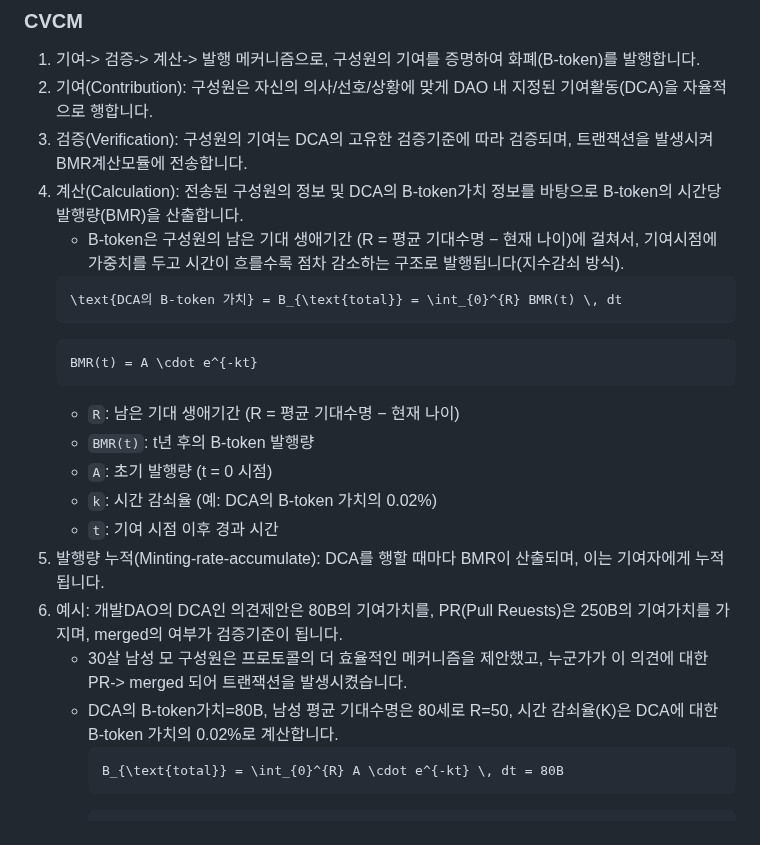
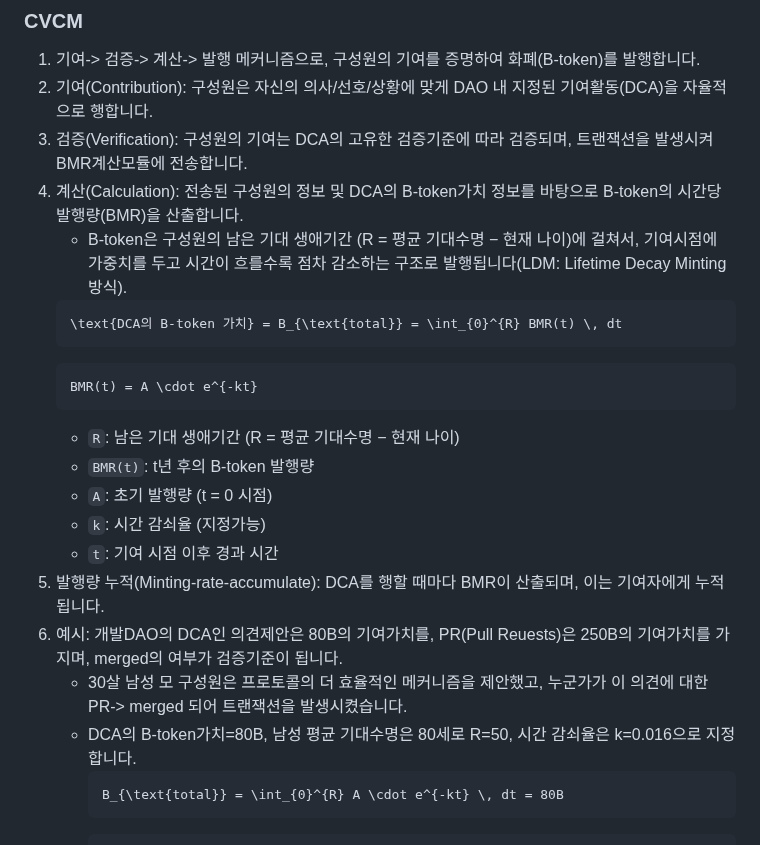
Before and after one commit to baekya-protocol/baekya-protocol, a Markdown page: docs/protocol_overview_kr.md, the part around one of its changes. Drawn GitHub-style.

````diff
--- a/docs/protocol_overview_kr.md
+++ b/docs/protocol_overview_kr.md
@@ -44,7 +44,7 @@ DAO-consortium에 지정된 기여활동(DCA) 트리거로 인해 트랜잭션
 2. 기여(Contribution): 구성원은 자신의 의사/선호/상황에 맞게 DAO 내 지정된 기여활동(DCA)을 자율적으로 행합니다.
 3. 검증(Verification): 구성원의 기여는 DCA의 고유한 검증기준에 따라 검증되며, 트랜잭션을 발생시켜 BMR계산모듈에 전송합니다.
 4. 계산(Calculation): 전송된 구성원의 정보 및 DCA의 B-token가치 정보를 바탕으로 B-token의 시간당 발행량(BMR)을 산출합니다.
-   - B-token은 구성원의 남은 기대 생애기간 (R = 평균 기대수명 − 현재 나이)에 걸쳐서, 기여시점에 가중치를 두고 시간이 흐를수록 점차 감소하는 구조로 발행됩니다(지수감쇠 방식).
+   - B-token은 구성원의 남은 기대 생애기간 (R = 평균 기대수명 − 현재 나이)에 걸쳐서, 기여시점에 가중치를 두고 시간이 흐를수록 점차 감소하는 구조로 발행됩니다(LDM: Lifetime Decay Minting 방식).
    ```math
    \text{DCA의 B-token 가치} = B_{\text{total}} = \int_{0}^{R} BMR(t) \, dt
    ```
@@ -54,12 +54,12 @@ DAO-consortium에 지정된 기여활동(DCA) 트리거로 인해 트랜잭션
    - `R`: 남은 기대 생애기간 (R = 평균 기대수명 − 현재 나이)
    - `BMR(t)`: t년 후의 B-token 발행량
    - `A`: 초기 발행량 (t = 0 시점)
-   - `k`: 시간 감쇠율 (예: DCA의 B-token 가치의 0.02%)
+   - `k`: 시간 감쇠율 (지정가능)
    - `t`: 기여 시점 이후 경과 시간
 5. 발행량 누적(Minting-rate-accumulate): DCA를 행할 때마다 BMR이 산출되며, 이는 기여자에게 누적됩니다.
 6. 예시: 개발DAO의 DCA인 의견제안은 80B의 기여가치를, PR(Pull Reuests)은 250B의 기여가치를 가지며, merged의 여부가 검증기준이 됩니다.
    - 30살 남성 모 구성원은 프로토콜의 더 효율적인 메커니즘을 제안했고, 누군가가 이 의견에 대한 PR-> merged 되어 트랜잭션을 발생시켰습니다.
-   - DCA의 B-token가치=80B, 남성 평균 기대수명은 80세로 R=50, 시간 감쇠율(K)은 DCA에 대한 B-token 가치의 0.02%로 계산합니다.
+   - DCA의 B-token가치=80B, 남성 평균 기대수명은 80세로 R=50, 시간 감쇠율은 k=0.016으로 지정합니다.
      ```math
      B_{\text{total}} = \int_{0}^{R} A \cdot e^{-kt} \, dt = 80B
      ```
````
Also changed, not shown: other parts of docs/protocol_overview_kr.md (+14 -9 lines).
